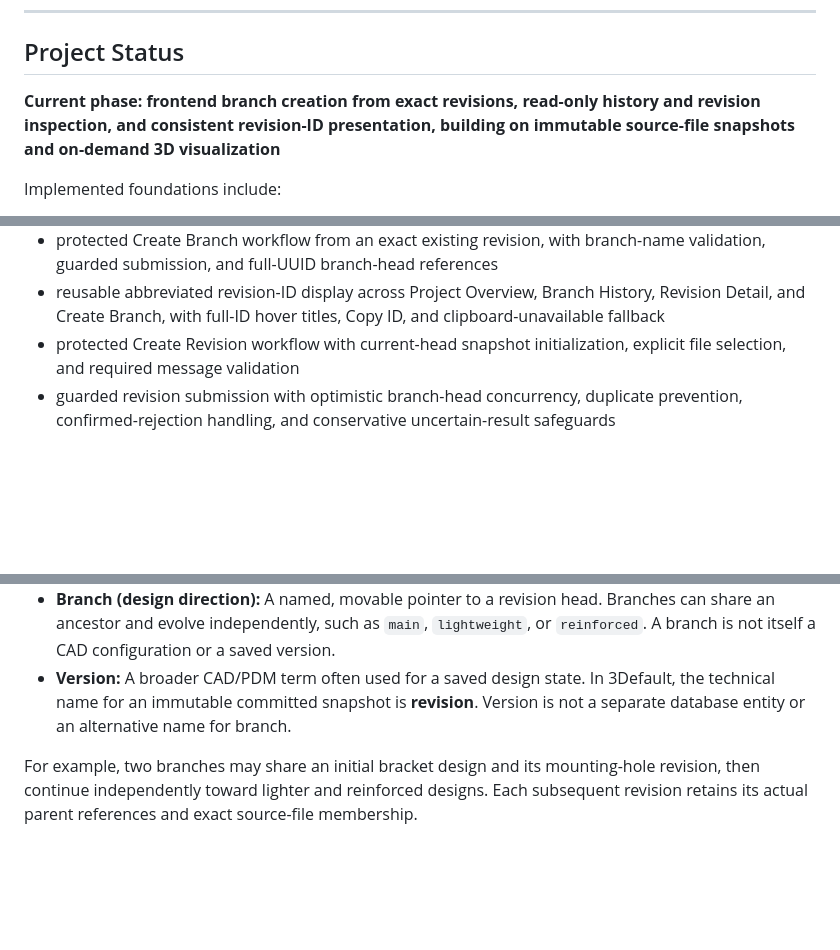
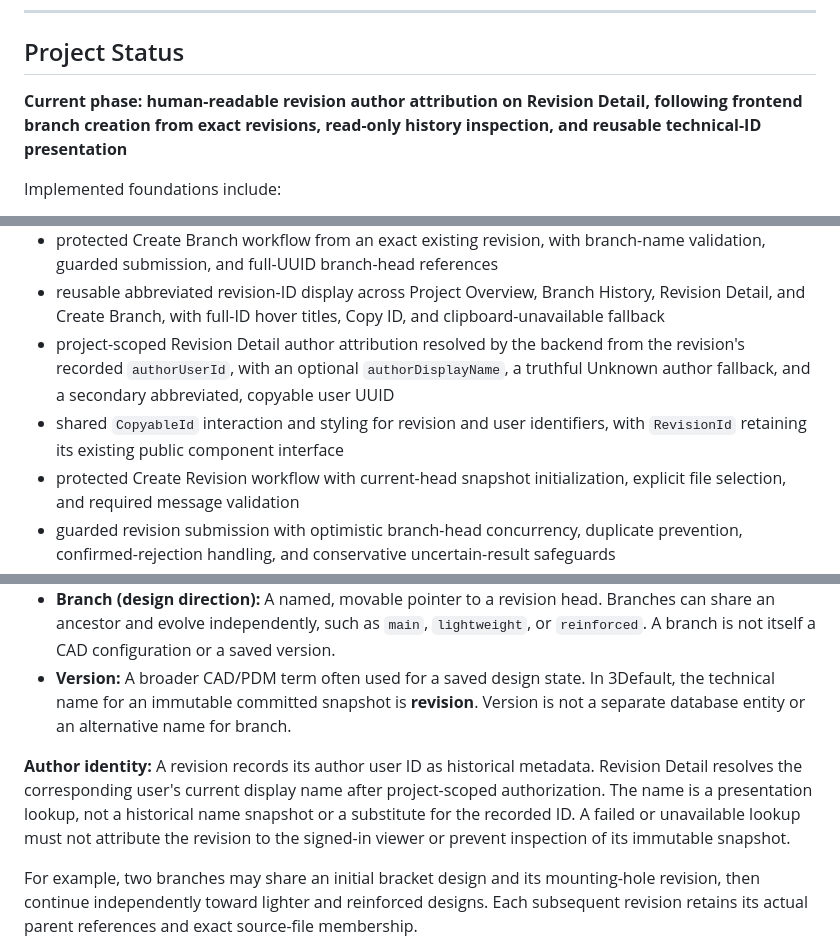
Before and after one commit to AngelAvilesSil/3Default, a Markdown page: README.md, 3 parts joined by grey strips. Drawn GitHub-style; blank space fills up the shorter version.

```diff
--- a/README.md
+++ b/README.md
@@ -12,7 +12,7 @@ This repository is a ground-up reconstruction of an earlier 3Default MVP. It is
 
 ## Project Status
 
-**Current phase: frontend branch creation from exact revisions, read-only history and revision inspection, and consistent revision-ID presentation, building on immutable source-file snapshots and on-demand 3D visualization**
+**Current phase: human-readable revision author attribution on Revision Detail, following frontend branch creation from exact revisions, read-only history inspection, and reusable technical-ID presentation**
 
 Implemented foundations include:
 
@@ -33,6 +33,8 @@ Implemented foundations include:
 * history-to-revision navigation with optional branch-return context, protected deep-link restoration after login, and no implied exclusive branch ownership of revisions
 * protected Create Branch workflow from an exact existing revision, with branch-name validation, guarded submission, and full-UUID branch-head references
 * reusable abbreviated revision-ID display across Project Overview, Branch History, Revision Detail, and Create Branch, with full-ID hover titles, Copy ID, and clipboard-unavailable fallback
+* project-scoped Revision Detail author attribution resolved by the backend from the revision's recorded `authorUserId`, with an optional `authorDisplayName`, a truthful Unknown author fallback, and a secondary abbreviated, copyable user UUID
+* shared `CopyableId` interaction and styling for revision and user identifiers, with `RevisionId` retaining its existing public component interface
 * protected Create Revision workflow with current-head snapshot initialization, explicit file selection, and required message validation
 * guarded revision submission with optimistic branch-head concurrency, duplicate prevention, confirmed-rejection handling, and conservative uncertain-result safeguards
 * real-browser verification of initial and subsequent revisions, selected-file snapshots, parent ancestry, branch advancement, and preserved historical membership
@@ -130,6 +132,8 @@ The CAD application remains responsible for editing the design itself.
 - **Revision (commit):** An immutable, explicitly created project snapshot containing a message, author, timestamp, ancestry, and the exact set of selected project-file references. A revision is not a branch.
 - **Branch (design direction):** A named, movable pointer to a revision head. Branches can share an ancestor and evolve independently, such as `main`, `lightweight`, or `reinforced`. A branch is not itself a CAD configuration or a saved version.
 - **Version:** A broader CAD/PDM term often used for a saved design state. In 3Default, the technical name for an immutable committed snapshot is **revision**. Version is not a separate database entity or an alternative name for branch.
+
+**Author identity:** A revision records its author user ID as historical metadata. Revision Detail resolves the corresponding user's current display name after project-scoped authorization. The name is a presentation lookup, not a historical name snapshot or a substitute for the recorded ID. A failed or unavailable lookup must not attribute the revision to the signed-in viewer or prevent inspection of its immutable snapshot.
 
 For example, two branches may share an initial bracket design and its mounting-hole revision, then continue independently toward lighter and reinforced designs. Each subsequent revision retains its actual parent references and exact source-file membership.
 
```
Also changed, not shown: other parts of README.md (+23 -2 lines).
